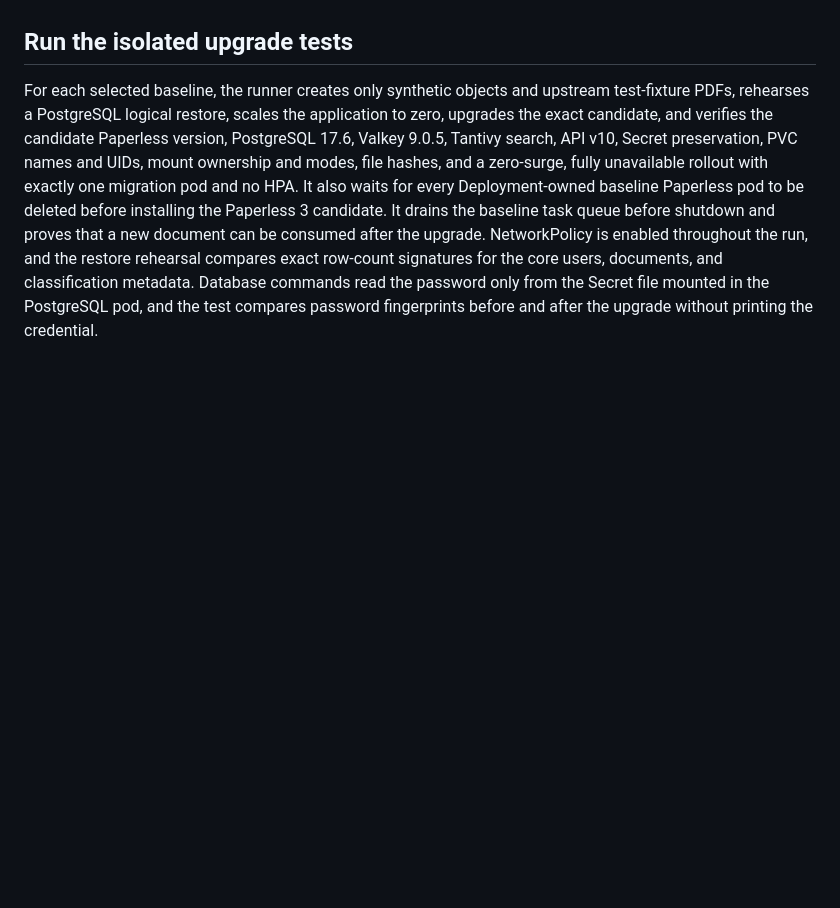
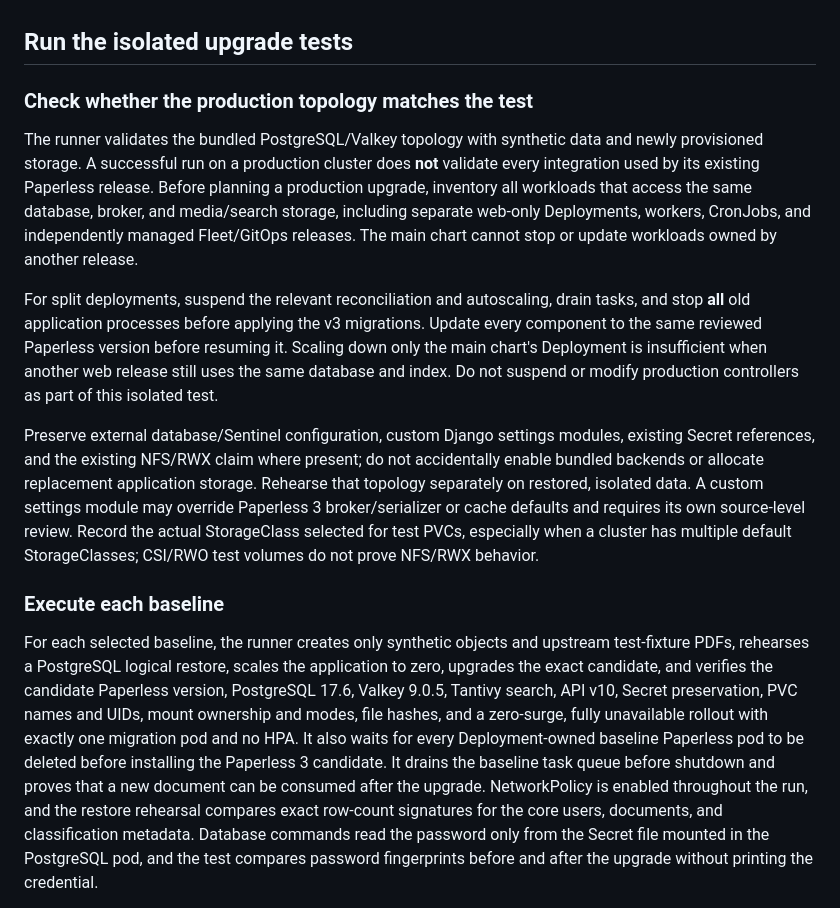
Before and after one commit to CodeOpsMS/paperless-ngx-helm-chart, a Markdown page: TESTING.md, the part around the change. Rendered like a GitHub page; blank space fills up the shorter version.

Commit message:
docs: require parity checks for split Paperless deployments

```diff
--- a/TESTING.md
+++ b/TESTING.md
@@ -98,6 +98,34 @@ with that override is not release acceptance evidence and must be repeated with
 certificate verification enabled.
 
 ## Run the isolated upgrade tests
+
+### Check whether the production topology matches the test
+
+The runner validates the bundled PostgreSQL/Valkey topology with synthetic
+data and newly provisioned storage. A successful run on a production cluster
+does **not** validate every integration used by its existing Paperless release.
+Before planning a production upgrade, inventory all workloads that access the
+same database, broker, and media/search storage, including separate web-only
+Deployments, workers, CronJobs, and independently managed Fleet/GitOps releases.
+The main chart cannot stop or update workloads owned by another release.
+
+For split deployments, suspend the relevant reconciliation and autoscaling,
+drain tasks, and stop **all** old application processes before applying the v3
+migrations. Update every component to the same reviewed Paperless version
+before resuming it. Scaling down only the main chart's Deployment is
+insufficient when another web release still uses the same database and index.
+Do not suspend or modify production controllers as part of this isolated test.
+
+Preserve external database/Sentinel configuration, custom Django settings
+modules, existing Secret references, and the existing NFS/RWX claim where
+present; do not accidentally enable bundled backends or allocate replacement
+application storage. Rehearse that topology separately on restored, isolated
+data. A custom settings module may override Paperless 3 broker/serializer or
+cache defaults and requires its own source-level review. Record the actual
+StorageClass selected for test PVCs, especially when a cluster has multiple
+default StorageClasses; CSI/RWO test volumes do not prove NFS/RWX behavior.
+
+### Execute each baseline
 
 For each selected baseline, the runner creates only synthetic
 objects and upstream test-fixture PDFs, rehearses a PostgreSQL logical restore,
```
